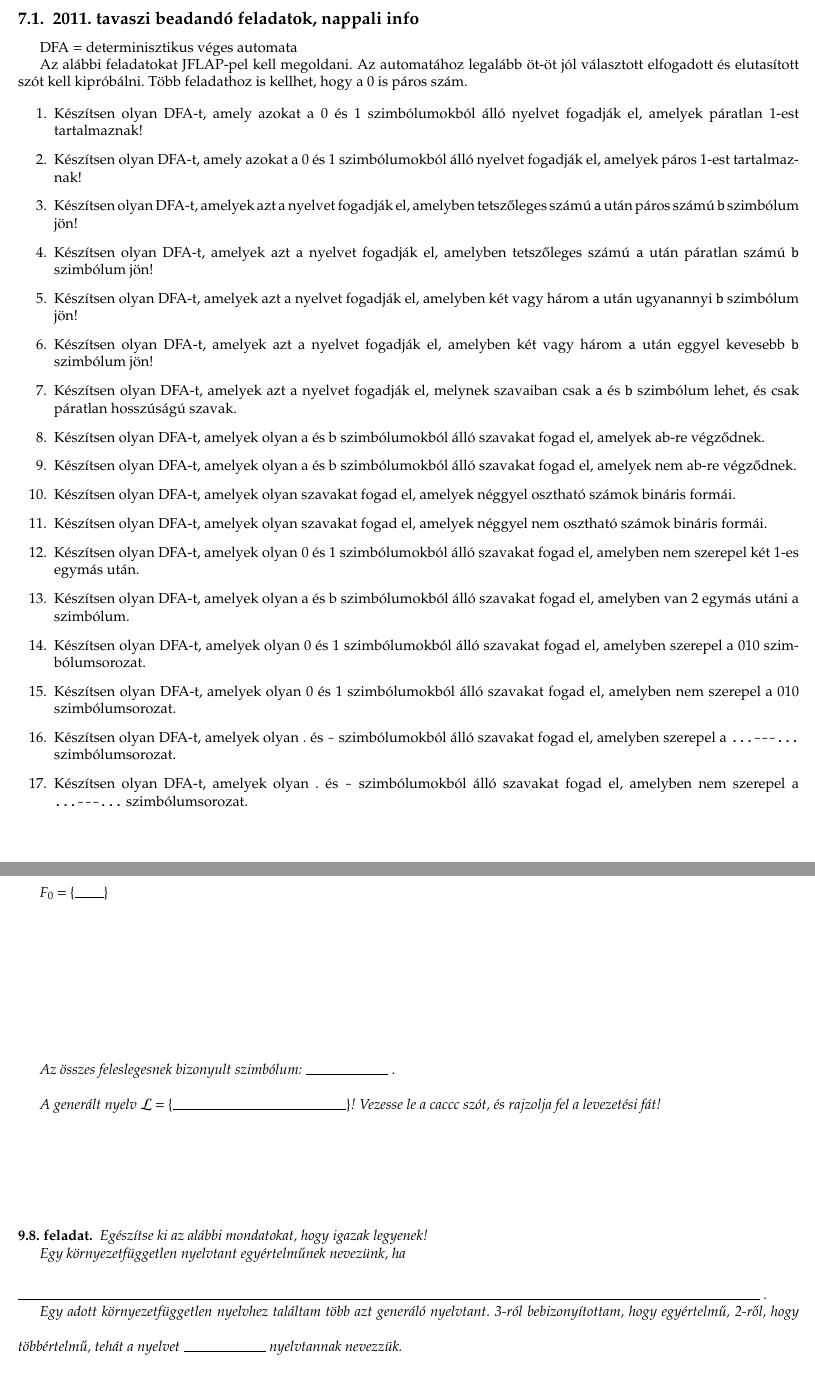
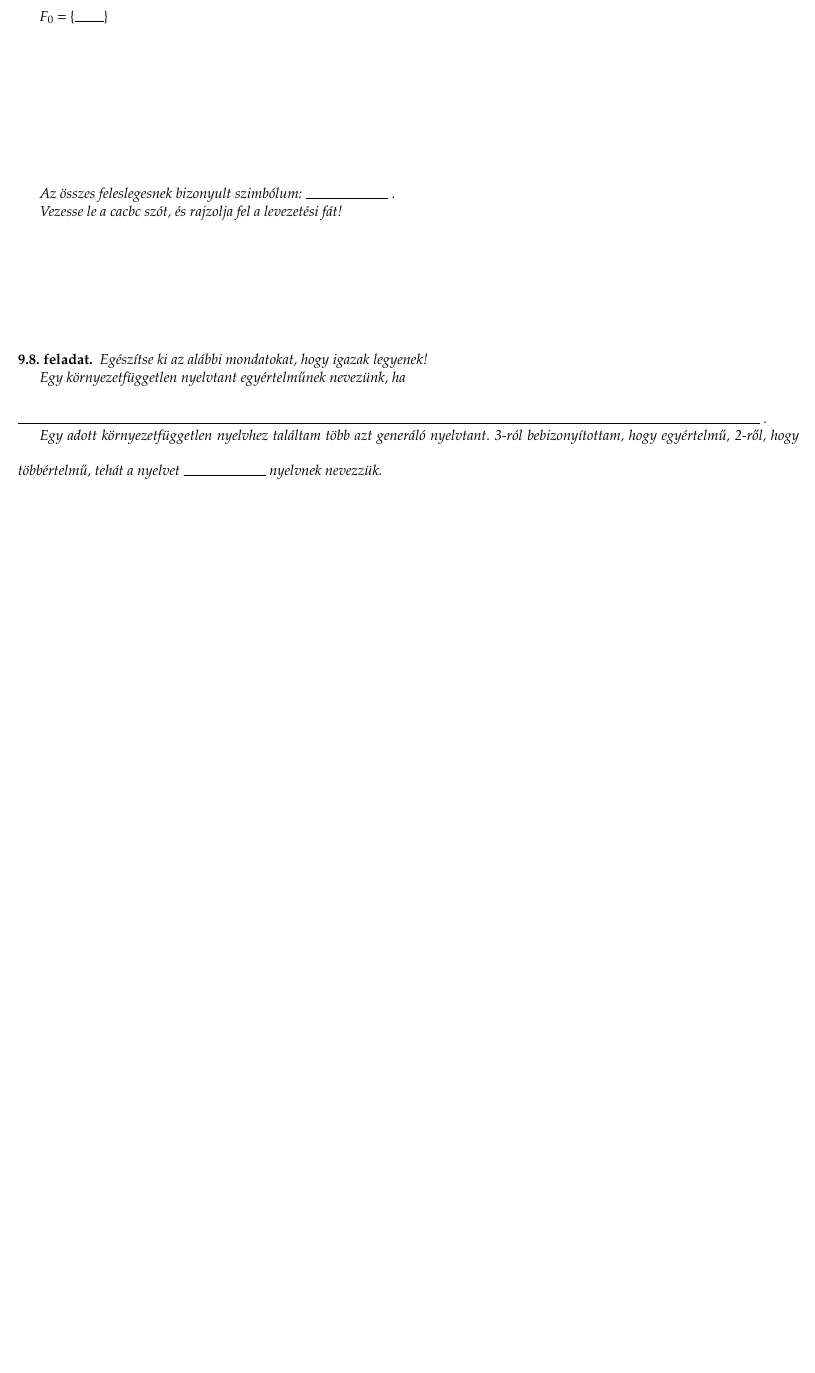
Before and after one commit to horvatha/formalis_nyelvek_segedletek, a LaTeX document (formalnyelvek.tex): two parts of pages 20 and 26 of 28 before the commit and part of page 25 of 27 after it, the two joined at a grey line, cut at the place of the change, the shorter picture padded with empty space. Compiled offline with pdfLaTeX.

Commit message:
formalnyelvek.tex bugfix

```diff
--- a/formalnyelvek.tex
+++ b/formalnyelvek.tex
@@ -2186,82 +2186,82 @@ elméletébe} (Handout, 1992.)
 
 \newpage % ++ +++ ++  ++ +++ ++  ++ +++ ++  ++ +++ ++  ++ +++ ++
 
-\subsection{2011. tavaszi beadandó feladatok, nappali info}
-
-DFA = determinisztikus véges automata
-
-Az alábbi feladatokat JFLAP-pel kell megoldani. Az automatához legalább
-öt-öt jól választott elfogadott és elutasított szót kell kipróbálni.
-Több feladathoz is kellhet, hogy a 0 is páros szám.
-
-\begin{enumerate}
-\item Készítsen olyan DFA-t, amely azokat a 0 és 1 szimbólumokból
-álló nyelvet fogadják el, amelyek páratlan 1-est tartalmaznak!
-%- Berencsi Gergő
-
-\item Készítsen olyan DFA-t, amely azokat a 0 és 1 szimbólumokból
-álló nyelvet fogadják el, amelyek páros 1-est tartalmaznak!
-%- Kucsera Gergely
-
-\item Készítsen olyan DFA-t, amelyek azt a nyelvet fogadják el, amelyben
-tetszőleges számú \verb|a| után páros számú \verb|b| szimbólum jön!
-%- Németh Norbert
-
-\item Készítsen olyan DFA-t, amelyek azt a nyelvet fogadják el, amelyben
-tetszőleges számú \verb|a| után páratlan számú \verb|b| szimbólum jön!
-%- Páros Zoltán
-
-\item Készítsen olyan DFA-t, amelyek azt a nyelvet fogadják el, amelyben
-két vagy három \verb|a| után ugyanannyi \verb|b| szimbólum jön!
-%- Porteleki Gábor
-
-\item Készítsen olyan DFA-t, amelyek azt a nyelvet fogadják el, amelyben
-két vagy három \verb|a| után eggyel kevesebb \verb|b| szimbólum jön!
-%- Róth Bálint
-
-\item Készítsen olyan DFA-t, amelyek azt a nyelvet fogadják el, melynek
-szavaiban csak \verb|a| és \verb|b| szimbólum lehet, és csak páratlan
-hosszúságú szavak.
-%- Schlett Péter
-
-\item Készítsen olyan DFA-t, amelyek olyan a és b szimbólumokból álló szavakat
-fogad el, amelyek ab-re végződnek.
-%- Szücs Máté
-
-\item Készítsen olyan DFA-t, amelyek olyan a és b szimbólumokból álló szavakat
-fogad el, amelyek nem ab-re végződnek.
-%- Balázs András
-
-\item Készítsen olyan DFA-t, amelyek olyan szavakat fogad el, amelyek néggyel
-osztható számok bináris formái.
-%- Boór Katalin
-
-\item Készítsen olyan DFA-t, amelyek olyan szavakat fogad el, amelyek néggyel
-nem osztható számok bináris formái.
-%- Bőcs Gergő
-
-\item Készítsen olyan DFA-t, amelyek olyan 0 és 1 szimbólumokból álló szavakat
-fogad el, amelyben nem szerepel két 1-es egymás után.
-%- Dunaszegi Péter
-
-\item Készítsen olyan DFA-t, amelyek olyan a és b szimbólumokból álló szavakat
-fogad el, amelyben van 2 egymás utáni a szimbólum.
-%- Imre Mária
-
-\item Készítsen olyan DFA-t, amelyek olyan 0 és 1 szimbólumokból álló szavakat
-fogad el, amelyben szerepel a 010 szimbólumsorozat.
-%- Kiss Máté
-
-\item Készítsen olyan DFA-t, amelyek olyan 0 és 1 szimbólumokból álló szavakat
-fogad el, amelyben nem szerepel a 010 szimbólumsorozat.
-%- László Róbert
-
-\item Készítsen olyan DFA-t, amelyek olyan . és \verb|-| szimbólumokból álló szavakat
-fogad el, amelyben szerepel a \verb|...---...| szimbólumsorozat.
-
-\item Készítsen olyan DFA-t, amelyek olyan . és \verb|-| szimbólumokból álló szavakat
-fogad el, amelyben nem szerepel a \verb|...---...| szimbólumsorozat.
-\end{enumerate}
+% \subsection{2011. tavaszi beadandó feladatok, nappali info}
+%
+% DFA = determinisztikus véges automata
+%
+% Az alábbi feladatokat JFLAP-pel kell megoldani. Az automatához legalább
+% öt-öt jól választott elfogadott és elutasított szót kell kipróbálni.
+% Több feladathoz is kellhet, hogy a 0 is páros szám.
+%
+% \begin{enumerate}
+% \item Készítsen olyan DFA-t, amely azokat a 0 és 1 szimbólumokból
+% álló nyelvet fogadják el, amelyek páratlan 1-est tartalmaznak!
+% %- Berencsi Gergő
+%
+% \item Készítsen olyan DFA-t, amely azokat a 0 és 1 szimbólumokból
+% álló nyelvet fogadják el, amelyek páros 1-est tartalmaznak!
+% %- Kucsera Gergely
+%
+% \item Készítsen olyan DFA-t, amelyek azt a nyelvet fogadják el, amelyben
+% tetszőleges számú \verb|a| után páros számú \verb|b| szimbólum jön!
+% %- Németh Norbert
+%
+% \item Készítsen olyan DFA-t, amelyek azt a nyelvet fogadják el, amelyben
+% tetszőleges számú \verb|a| után páratlan számú \verb|b| szimbólum jön!
+% %- Páros Zoltán
+%
+% \item Készítsen olyan DFA-t, amelyek azt a nyelvet fogadják el, amelyben
+% két vagy három \verb|a| után ugyanannyi \verb|b| szimbólum jön!
+% %- Porteleki Gábor
+%
+% \item Készítsen olyan DFA-t, amelyek azt a nyelvet fogadják el, amelyben
+% két vagy három \verb|a| után eggyel kevesebb \verb|b| szimbólum jön!
+% %- Róth Bálint
+%
+% \item Készítsen olyan DFA-t, amelyek azt a nyelvet fogadják el, melynek
+% szavaiban csak \verb|a| és \verb|b| szimbólum lehet, és csak páratlan
+% hosszúságú szavak.
+% %- Schlett Péter
+%
+% \item Készítsen olyan DFA-t, amelyek olyan a és b szimbólumokból álló szavakat
+% fogad el, amelyek ab-re végződnek.
+% %- Szücs Máté
+%
+% \item Készítsen olyan DFA-t, amelyek olyan a és b szimbólumokból álló szavakat
+% fogad el, amelyek nem ab-re végződnek.
+% %- Balázs András
+%
+% \item Készítsen olyan DFA-t, amelyek olyan szavakat fogad el, amelyek néggyel
+% osztható számok bináris formái.
+% %- Boór Katalin
+%
+% \item Készítsen olyan DFA-t, amelyek olyan szavakat fogad el, amelyek néggyel
+% nem osztható számok bináris formái.
+% %- Bőcs Gergő
+%
+% \item Készítsen olyan DFA-t, amelyek olyan 0 és 1 szimbólumokból álló szavakat
+% fogad el, amelyben nem szerepel két 1-es egymás után.
+% %- Dunaszegi Péter
+%
+% \item Készítsen olyan DFA-t, amelyek olyan a és b szimbólumokból álló szavakat
+% fogad el, amelyben van 2 egymás utáni a szimbólum.
+% %- Imre Mária
+%
+% \item Készítsen olyan DFA-t, amelyek olyan 0 és 1 szimbólumokból álló szavakat
+% fogad el, amelyben szerepel a 010 szimbólumsorozat.
+% %- Kiss Máté
+%
+% \item Készítsen olyan DFA-t, amelyek olyan 0 és 1 szimbólumokból álló szavakat
+% fogad el, amelyben nem szerepel a 010 szimbólumsorozat.
+% %- László Róbert
+%
+% \item Készítsen olyan DFA-t, amelyek olyan . és \verb|-| szimbólumokból álló szavakat
+% fogad el, amelyben szerepel a \verb|...---...| szimbólumsorozat.
+%
+% \item Készítsen olyan DFA-t, amelyek olyan . és \verb|-| szimbólumokból álló szavakat
+% fogad el, amelyben nem szerepel a \verb|...---...| szimbólumsorozat.
+% \end{enumerate}
 
 
 %\subsection{Régebbi beadandó feladatok}
@@ -2778,7 +2778,7 @@ $ F_0 = \{\spacer[2em]\}$\\[9em]
 
 Az összes feleslegesnek bizonyult szimbólum: \spacer.
 
-A generált nyelv $\cal L = \{\spacer[12em]\}$! Vezesse le a caccc szót, és rajzolja fel a levezetési fát!
+Vezesse le a cacbc szót, és rajzolja fel a levezetési fát!
 
 \vfill
 \end{feladat}
@@ -2791,7 +2791,7 @@ Egy környezetfüggetlen nyelvtant egyértelműnek nevezünk, ha\\[1ex]
 
 Egy adott környezetfüggetlen nyelvhez találtam több azt generáló
 nyelvtant.  3-ról bebizonyítottam, hogy egyértelmű, 2-ről, hogy
-többértelmű, tehát a nyelvet \spacer nyelvtannak nevezzük.
+többértelmű, tehát a nyelvet \spacer nyelvnek nevezzük.
 
 Példa többértelmű nyelvre $\{\spacer[5em] \mid i,j \ge
 0\}\cup\{\spacer[5em] \mid i,j \ge 0\}$. Ezekben a \spacer alakú szavak
```
